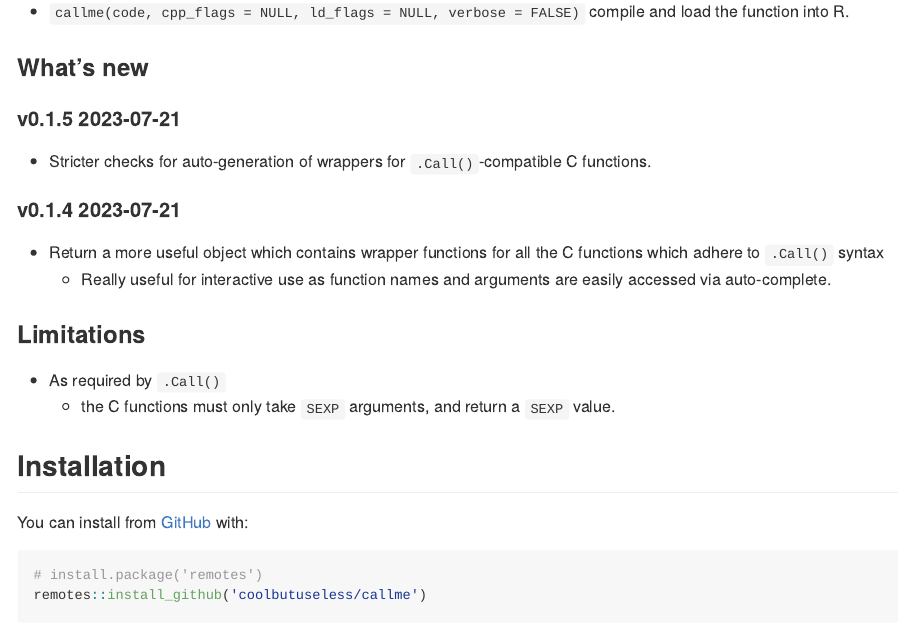
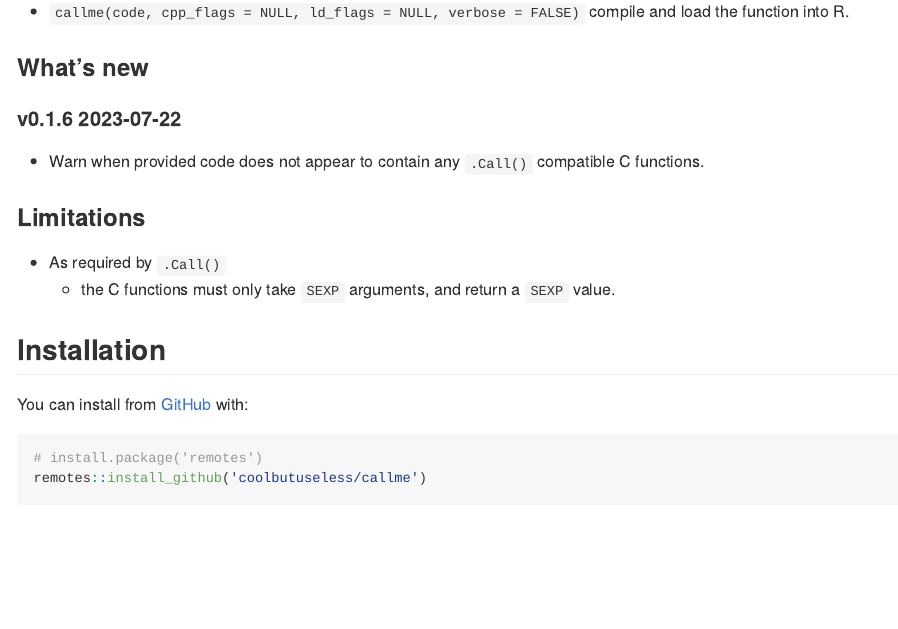
Before and after one commit to coolbutuseless/callme, an R Markdown document (README.Rmd): the page in a window 1100 px wide, from 490 px down. Rendered offline with R 4.5, knitr and Pandoc, with nearby package versions; some code elsewhere in the file could not run offline; badge pictures from the web are left out.

Commit message:
v0.1.6 check if no .Call compatible functions

```diff
--- a/R/callme.R
+++ b/R/callme.R
@@ -79,6 +79,18 @@ callme <- function(code, cpp_flags = NULL, ld_flags = NULL, verbose = FALSE) {
   start_dir <- getwd()
   on.exit(setwd(start_dir))
   setwd(tmp_dir)
+
+  #~~~~~~~~~~~~~~~~~~~~~~~~~~~~~~~~~~~~~~~~~~~~~~~~~~~~~~~~~~~~~~~~~~~~~~~~~~~~
+  # Check if we have the two required includes
+  #  #include <R.h>
+  #  #include <Rdefines.h>
+  #~~~~~~~~~~~~~~~~~~~~~~~~~~~~~~~~~~~~~~~~~~~~~~~~~~~~~~~~~~~~~~~~~~~~~~~~~~~~
+  if (!stringr::str_detect(code, "#include <Rdefines.h>")) {
+    code <- paste("#include <Rdefines.h>", code, sep = "\n")
+  }
+  if (!stringr::str_detect(code, "#include <R.h>")) {
+    code <- paste("#include <R.h>", code, sep = "\n")
+  }
 
   #~~~~~~~~~~~~~~~~~~~~~~~~~~~~~~~~~~~~~~~~~~~~~~~~~~~~~~~~~~~~~~~~~~~~~~~~~~~~~
   # Dump code to a file.
@@ -202,6 +214,10 @@ create_wrapper_functions <- function(code) {
   funcs <- lapply(decls, create_wrapper_function)
   funcs <- Filter(Negate(is.null), funcs)
 
+  if (length(funcs) == 0) {
+    warning("Code does not appear to contain any functions compatible with .Call()")
+  }
+
   unlist(funcs, recursive = FALSE)
 }
 
--- a/README.Rmd
+++ b/README.Rmd
@@ -45,18 +45,9 @@ Features:
 
 ### What's new
 
+#### v0.1.6  2023-07-22
 
-#### v0.1.5  2023-07-21
-
-* Stricter checks for auto-generation of wrappers for `.Call()`-compatible C functions.
-
-#### v0.1.4  2023-07-21
-
-* Return a more useful object which contains wrapper functions for
-  all the C functions which adhere to `.Call()` syntax
-    * Really useful for interactive use as function names and arguments
-      are easily accessed via auto-complete.
-
+* Warn when provided code does not appear to contain any `.Call()` compatible C functions.
 
 ### Limitations
 
```
Also changed, not shown: NEWS.md (+5 -0 lines), 2 other files.
